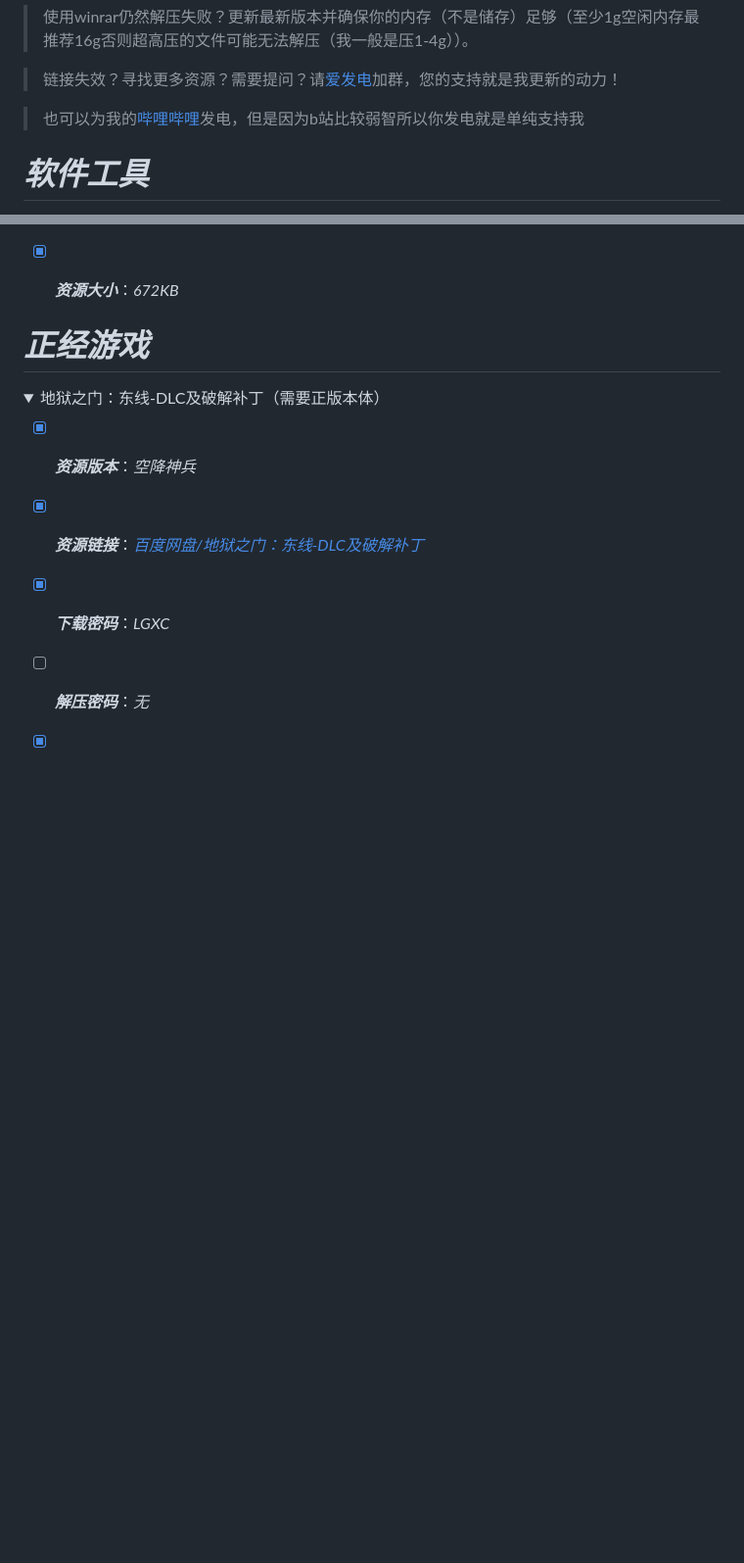
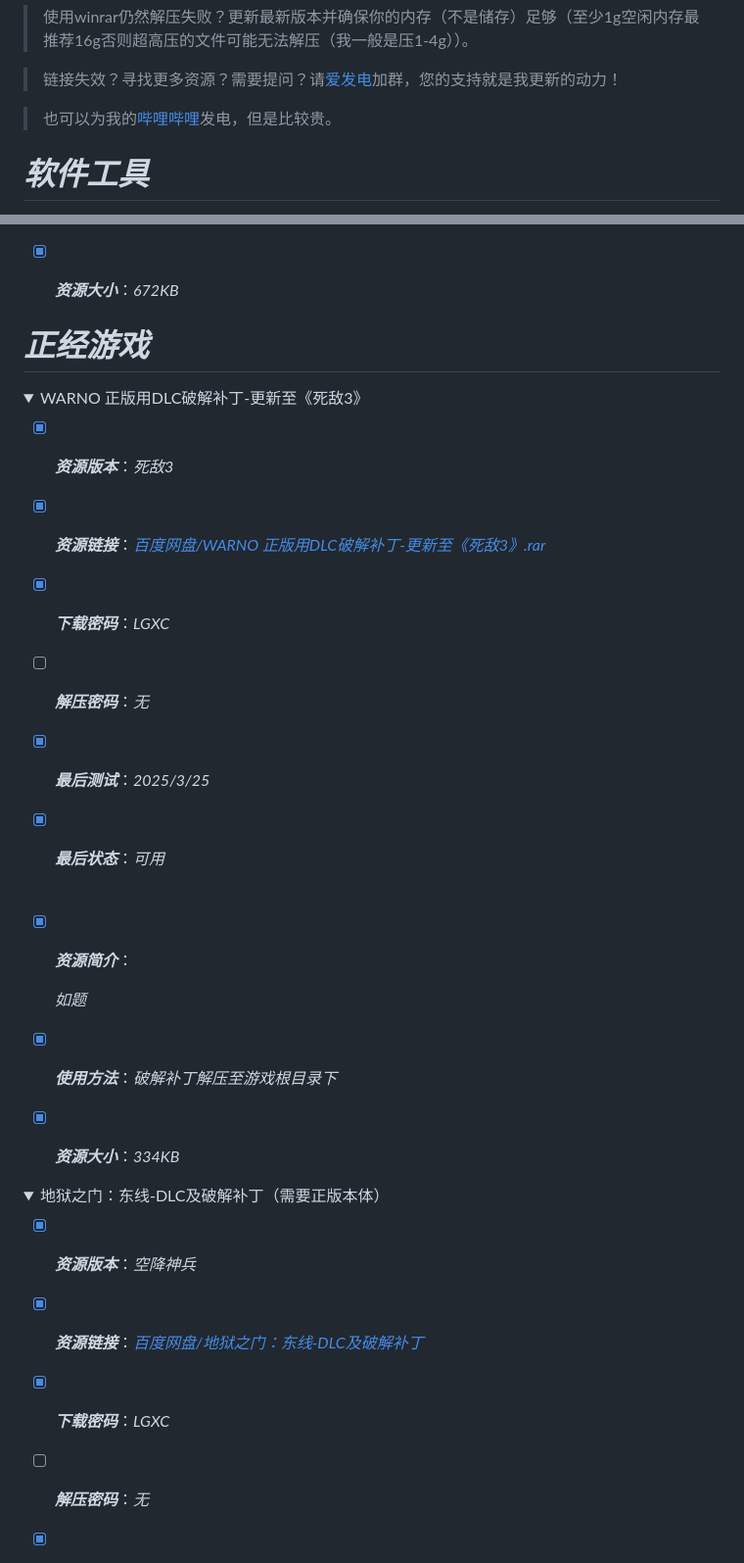
Before and after one commit to MsLGXC/MsLGXC.github.io, a Markdown page: README.md, 2 parts joined by grey strips. Shown: that part at 98% size. GitHub-like rendering; folded sections open; blank space fills up the shorter version.

Commit message:
update warno

```diff
--- a/README.md
+++ b/README.md
@@ -21,7 +21,7 @@
 
 > 链接失效？寻找更多资源？需要提问？请[爱发电](https://afdian.com/a/MsLGXC)加群，您的支持就是我更新的动力！
 
-> 也可以为我的[哔哩哔哩](https://space.bilibili.com/36166672)发电，但是因为b站比较弱智所以你发电就是单纯支持我
+> 也可以为我的[哔哩哔哩](https://space.bilibili.com/36166672)发电，但是比较贵。
 
 # ***软件工具***
 
@@ -101,3 +101,21 @@
 </details>
 
 # ***正经游戏***
+
+<details>
+  <summary>WARNO 正版用DLC破解补丁-更新至《死敌3》</summary>
+
+  - [x] ***资源版本***：*死敌3*
+  - [x] ***资源链接***：*[百度网盘/WARNO 正版用DLC破解补丁-更新至《死敌3》.rar](https://pan.baidu.com/s/1bVo1-tVYQMiN-x7GBYvXAg?pwd=LGXC)*
+  - [x] ***下载密码***：*LGXC*
+  - [ ] ***解压密码***：*无*
+  - [x] ***最后测试***：*2025/3/25*
+  - [x] ***最后状态***：*可用*
+  <br><br>
+  - [x] ***资源简介***：
+
+      *如题*
+
+  - [x] ***使用方法***：*破解补丁解压至游戏根目录下*
+  - [x] ***资源大小***：*334KB*
+
```
Also changed, not shown: other parts of README.md (+1 -0 lines).
